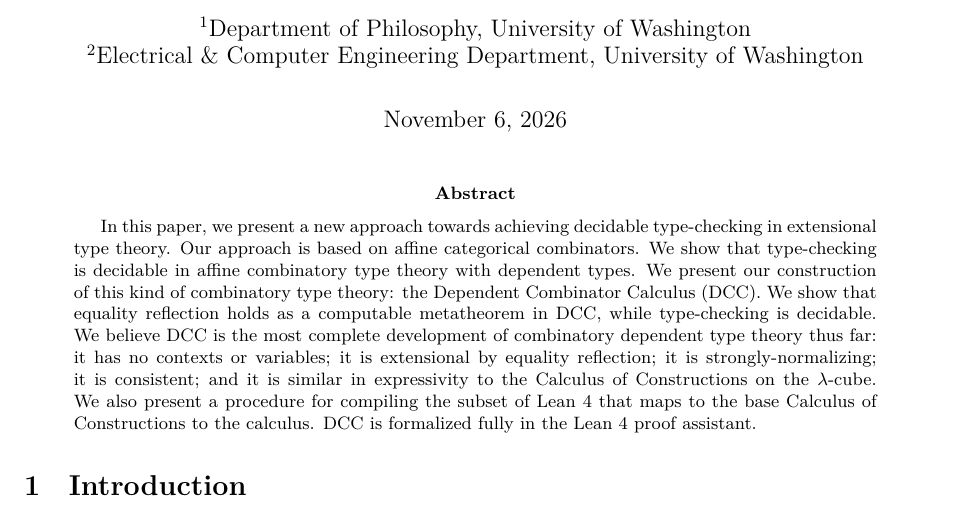
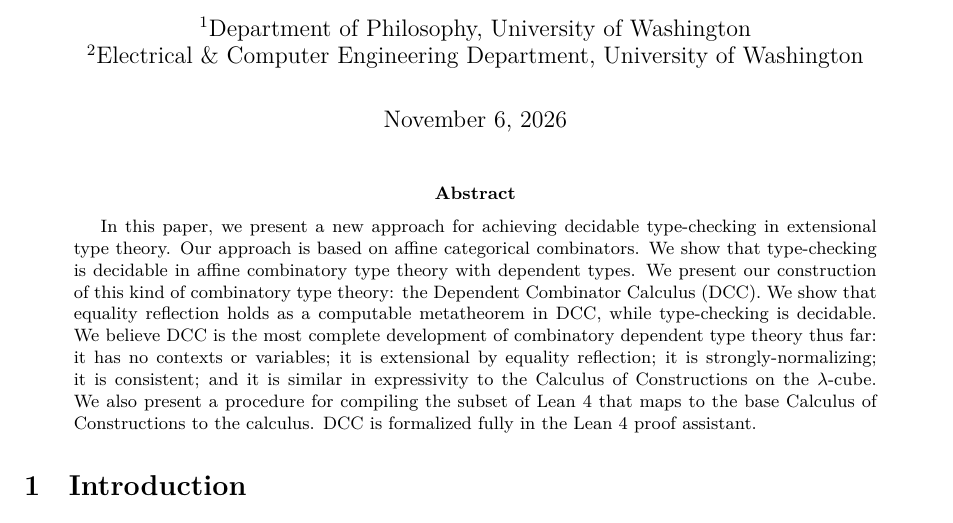
Before and after one commit to lexzaiello/DCC, a LaTeX paper (papers/paper4.tex): part of page 1 of 23, cut so that both start at the same text. Compiled offline with XeLaTeX.

```diff
--- a/papers/paper4.tex
+++ b/papers/paper4.tex
@@ -134,7 +134,7 @@
 \maketitle
 
 \begin{abstract}
-  In this paper, we present a new approach towards achieving decidable type-checking in extensional type theory. Our approach is based on affine categorical combinators. We show that type-checking is decidable in affine combinatory type theory with dependent types. We present our construction of this kind of combinatory type theory: the Dependent Combinator Calculus (DCC). We show that equality reflection holds as a computable metatheorem in DCC, while type-checking is decidable. We believe DCC is the most complete development of combinatory dependent type theory thus far: it has no contexts or variables; it is extensional by equality reflection; it is strongly-normalizing; it is consistent; and it is similar in expressivity to the Calculus of Constructions on the \(\lambda\)-cube. We also present a procedure for compiling the subset of Lean 4 that maps to the base Calculus of Constructions to the calculus. DCC is formalized fully in the Lean 4 proof assistant.
+  In this paper, we present a new approach for achieving decidable type-checking in extensional type theory. Our approach is based on affine categorical combinators. We show that type-checking is decidable in affine combinatory type theory with dependent types. We present our construction of this kind of combinatory type theory: the Dependent Combinator Calculus (DCC). We show that equality reflection holds as a computable metatheorem in DCC, while type-checking is decidable. We believe DCC is the most complete development of combinatory dependent type theory thus far: it has no contexts or variables; it is extensional by equality reflection; it is strongly-normalizing; it is consistent; and it is similar in expressivity to the Calculus of Constructions on the \(\lambda\)-cube. We also present a procedure for compiling the subset of Lean 4 that maps to the base Calculus of Constructions to the calculus. DCC is formalized fully in the Lean 4 proof assistant.
 \end{abstract}
 
 \section{Introduction}
```
Also changed, not shown: paper.pdf, papers/paper4.tex (2 more changed lines).
